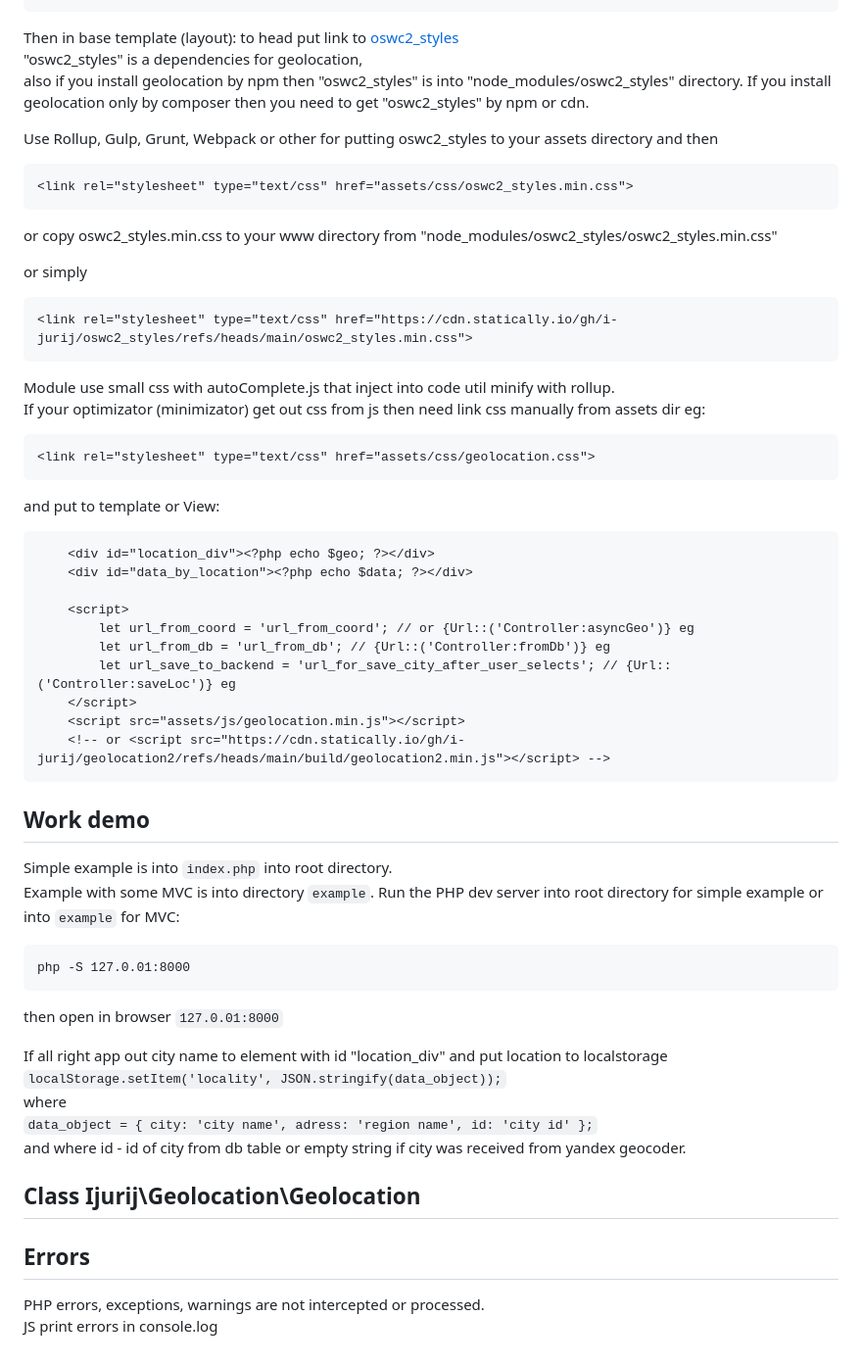
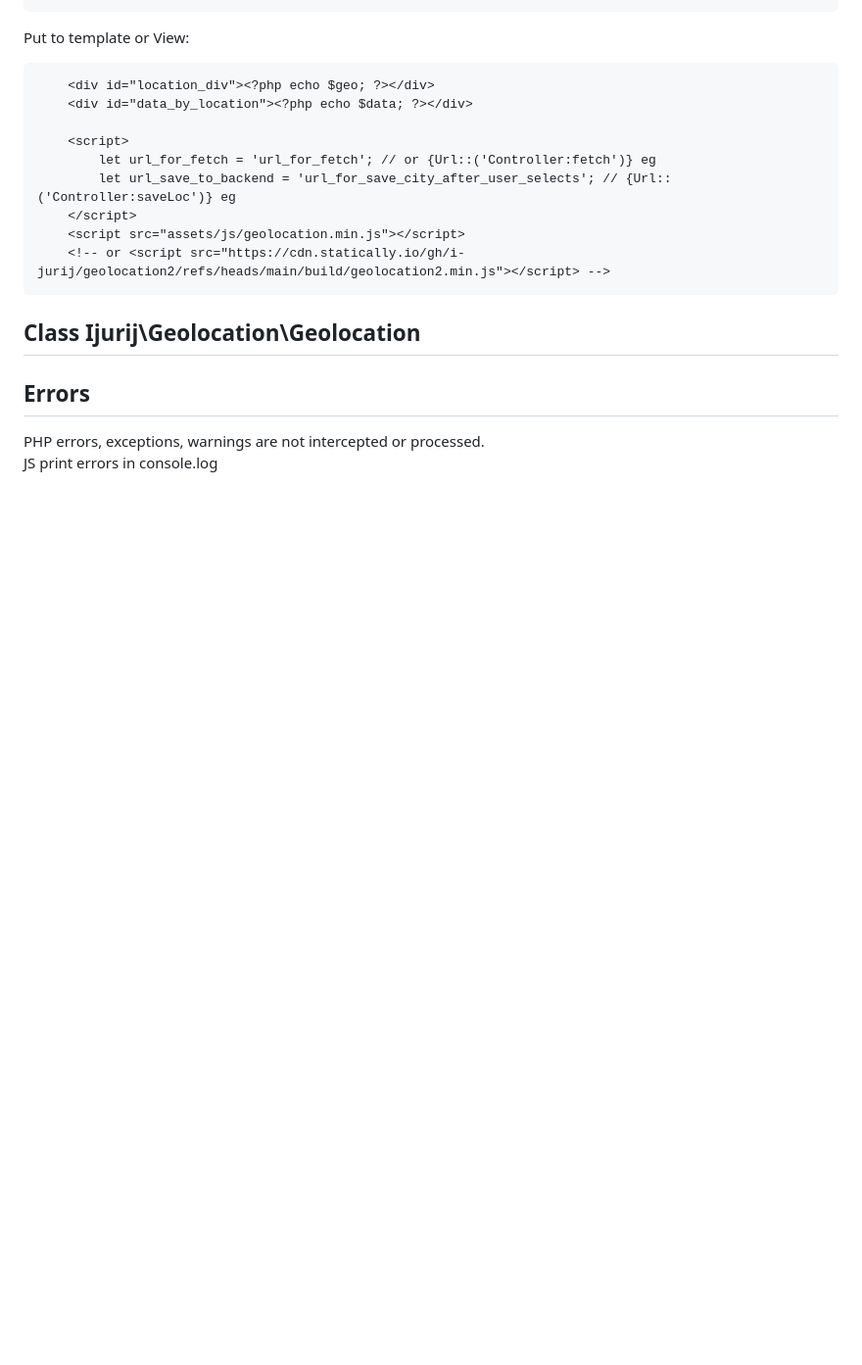
Before and after one commit to i-jurij/geolocation, a Markdown page: README.md, the part around the change printed below. Shown: that part at 98% size. Rendered like a GitHub page; blank space fills up the shorter version.

````diff
--- a/README.md
+++ b/README.md
@@ -175,55 +149,15 @@ function getDataByLocation(): void {
-Then in base template (layout):
-to head put link to [oswc2_styles](https://github.com/i-jurij/oswc2_styles)
-"oswc2_styles" is a dependencies for geolocation,
-also if you install geolocation by npm then "oswc2_styles" is into "node_modules/oswc2_styles" directory.
-If you install geolocation only by composer then you need to get "oswc2_styles" by npm or cdn.
-
-Use Rollup, Gulp, Grunt, Webpack or other for putting oswc2_styles to your assets directory and then
-```
-<link rel="stylesheet" type="text/css" href="assets/css/oswc2_styles.min.css">
-```
-
-or copy oswc2_styles.min.css to your www directory from "node_modules/oswc2_styles/oswc2_styles.min.css"
-
-or simply
-```
-<link rel="stylesheet" type="text/css" href="https://cdn.statically.io/gh/i-jurij/oswc2_styles/refs/heads/main/oswc2_styles.min.css">
-```
-Module use small css with autoComplete.js that inject into code util minify with rollup.
-If your optimizator (minimizator) get out css from js then need link css manually from assets dir eg:
-```
-<link rel="stylesheet" type="text/css" href="assets/css/geolocation.css">
-```
-
-
-and put to template or View:
+Put to template or View:
 ```
 	<div id="location_div"><?php echo $geo; ?></div>
     <div id="data_by_location"><?php echo $data; ?></div>
 
 	<script>
-        let url_from_coord = 'url_from_coord'; // or {Url::('Controller:asyncGeo')} eg
-        let url_from_db = 'url_from_db'; // {Url::('Controller:fromDb')} eg
+        let url_for_fetch = 'url_for_fetch'; // or {Url::('Controller:fetch')} eg
         let url_save_to_backend = 'url_for_save_city_after_user_selects'; // {Url::('Controller:saveLoc')} eg
     </script>
 	<script src="assets/js/geolocation.min.js"></script>
     <!-- or <script src="https://cdn.statically.io/gh/i-jurij/geolocation2/refs/heads/main/build/geolocation2.min.js"></script> -->
 ```
-
-## Work demo
-Simple example is into `index.php` into root directory.
-Example with some MVC is into directory `example`.
-Run the PHP dev server into root directory for simple example or into `example` for MVC:
-```
-php -S 127.0.01:8000
-```
-then open in browser `127.0.01:8000`
-
-If all right app out city name to element with id "location_div" and put location to localstorage
-`localStorage.setItem('locality', JSON.stringify(data_object));`
-where
-`data_object = { city: 'city name', adress: 'region name', id: 'city id' };`
-and where id - id of city from db table or empty string if city was received from yandex geocoder.
 
 ## Class Ijurij\Geolocation\Geolocation
 
````
Also changed, not shown: other parts of README.md (+39 -65 lines).
